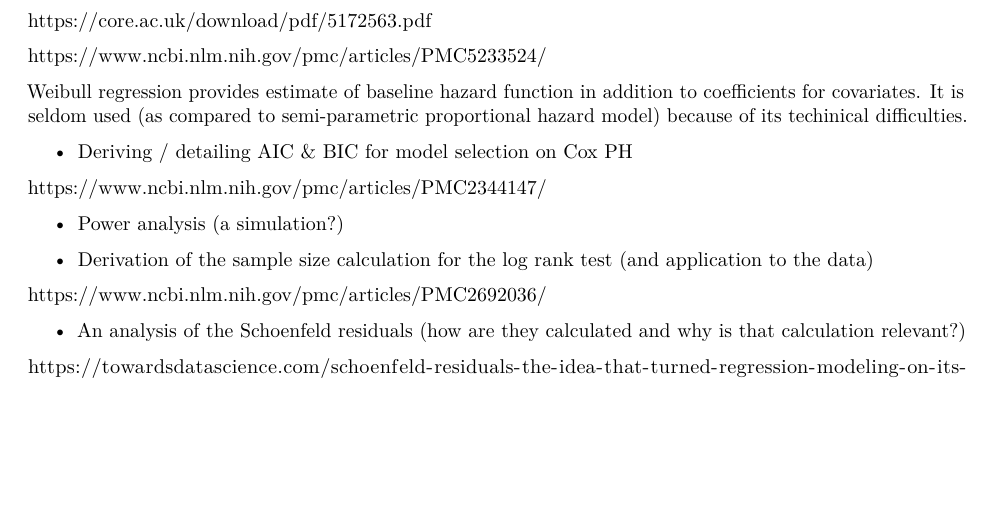
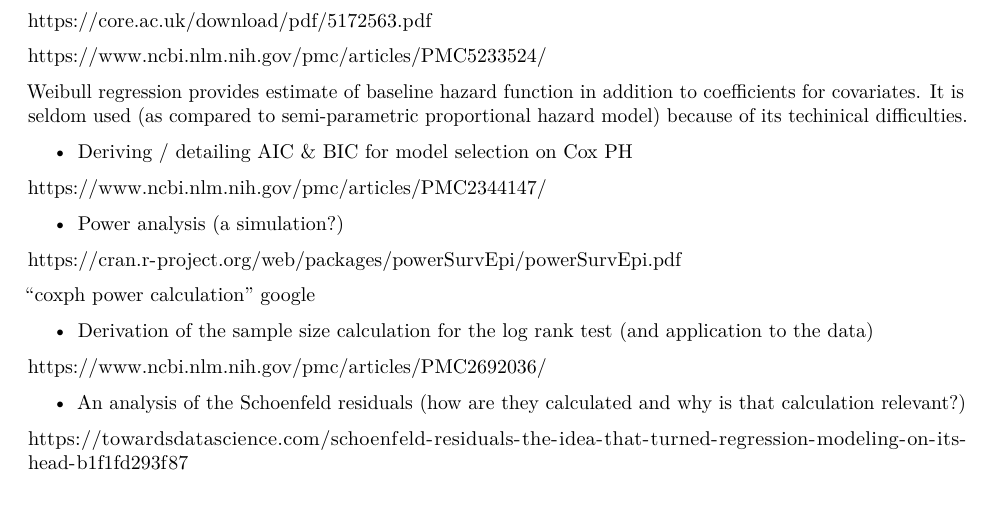
Before and after one commit to gthampak/Arm_Guy_MATH150_Project, an R Markdown document (Arm_Guy_150Project_Assign1_due_Apr19.Rmd): part of page 3 of 4, cut so that both start at the same text, the shorter picture padded with empty space. Rendered offline with R 4.5, knitr and Pandoc, then LaTeX, with nearby package versions.

Commit message:
added sources

```diff
--- a/Arm_Guy_150Project_Assign1_due_Apr19.Rmd
+++ b/Arm_Guy_150Project_Assign1_due_Apr19.Rmd
@@ -89,6 +89,10 @@
 
 - Power analysis (a simulation?)
 
+https://cran.r-project.org/web/packages/powerSurvEpi/powerSurvEpi.pdf
+
+"coxph power calculation" google
+
 - Derivation of the sample size calculation for the log rank test (and application to the data)
 
 https://www.ncbi.nlm.nih.gov/pmc/articles/PMC2692036/
```
